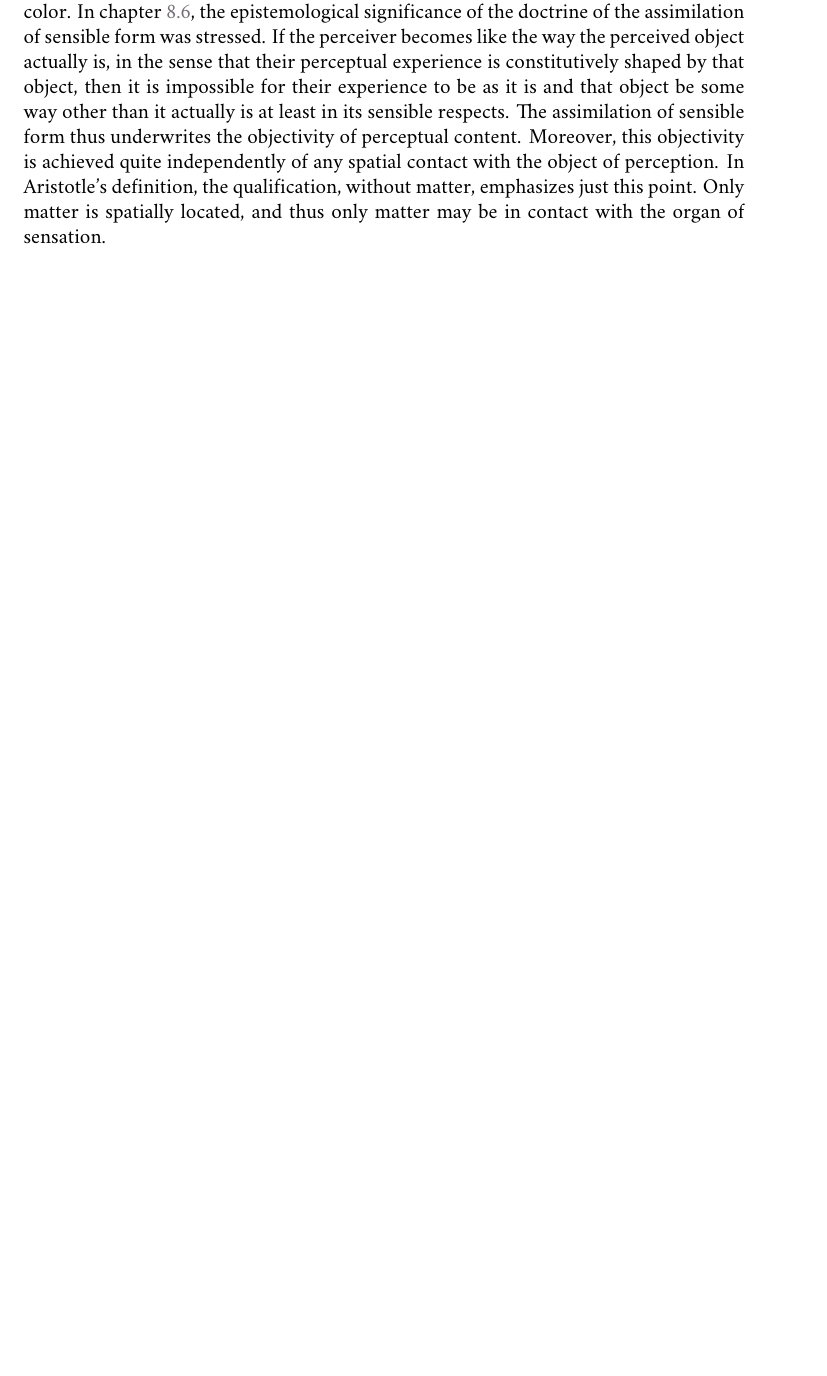
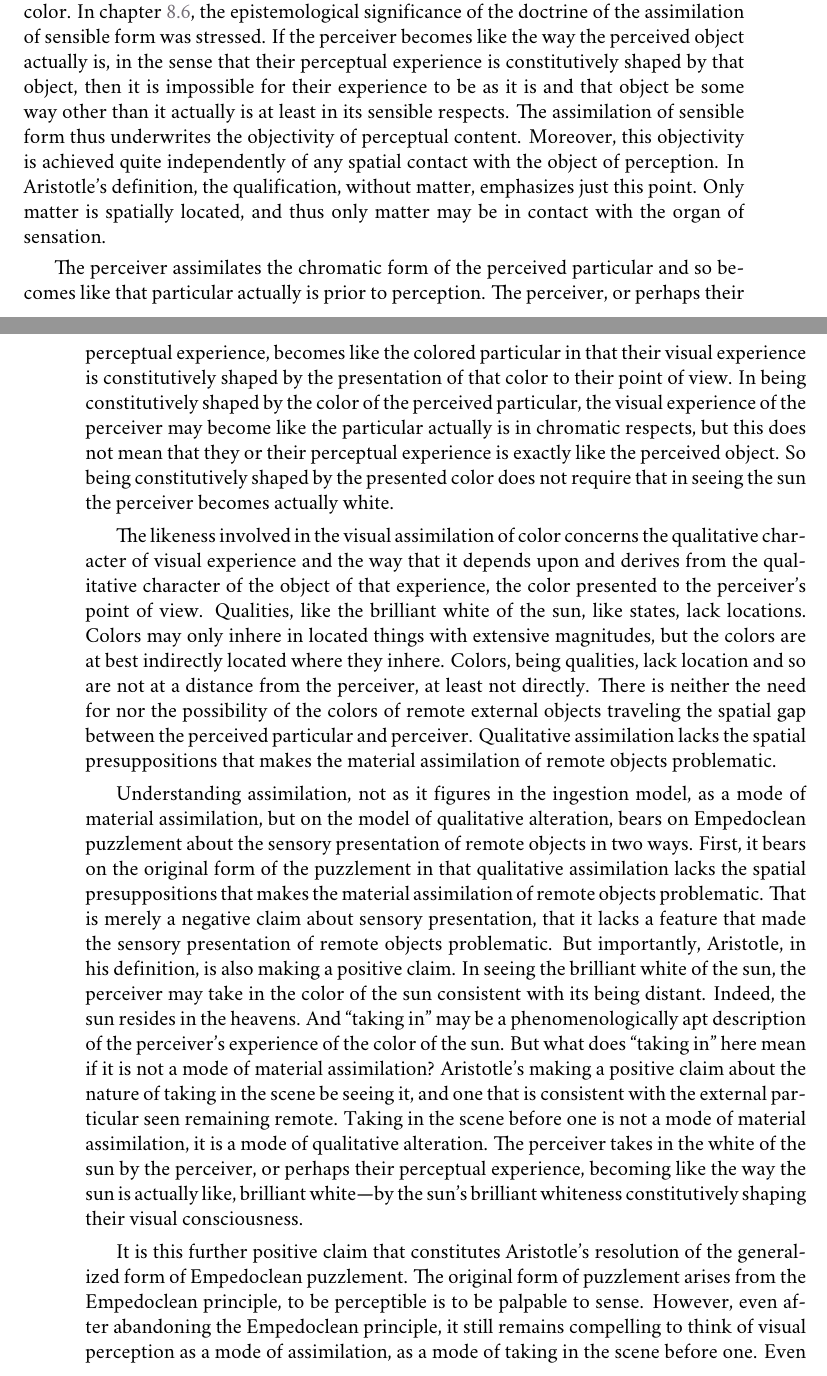
Before and after one commit to PhilGeek/formwithoutmatter, a LaTeX thesis (aristotle.tex, which reads form_without_matter.tex): part of page 185 of 187 before the commit and two parts of pages 185 and 186 of 189 after it, the two joined at a grey line, cut so that both start at the same text, the shorter picture padded with empty space. Compiled offline with XeLaTeX; a missing font is replaced by an installed copy or a similar font.

Commit message:
More drafting

```diff
--- a/form_without_matter.tex
+++ b/form_without_matter.tex
@@ -155,6 +155,13 @@ How can one take in what remains external? If the generalized form of the Empedo
 
 In seeing, we take in the scene before us by assimilating the chromatic form of the particulars arrayed in that scene, by our experience being constitutively shaped by their color. In chapter~\ref{sec:the_general_characterization_of_perception}, the epistemological significance of the doctrine of the assimilation of sensible form was stressed. If the perceiver becomes like the way the perceived object actually is, in the sense that their perceptual experience is constitutively shaped by that object, then it is impossible for their experience to be as it is and that object be some way other than it actually is at least in its sensible respects. The assimilation of sensible form thus underwrites the objectivity of perceptual content. Moreover, this objectivity is achieved quite independently of any spatial contact with the object of perception. In Aristotle's definition, the qualification, without matter, emphasizes just this point. Only matter is spatially located, and thus only matter may be in contact with the organ of sensation.
 
+The perceiver assimilates the chromatic form of the perceived particular and so becomes like that particular actually is prior to perception. The perceiver, or perhaps their perceptual experience, becomes like the colored particular in that their visual experience is constitutively shaped by the presentation of that color to their point of view. In being constitutively shaped by the color of the perceived particular, the visual experience of the perceiver may become like the particular actually is in chromatic respects, but this does not mean that they or their perceptual experience is exactly like the perceived object. So being constitutively shaped by the presented color does not require that in seeing the sun the perceiver becomes actually white.
+
+The likeness involved in the visual assimilation of color concerns the qualitative character of visual experience and the way that it depends upon and derives from the qualitative character of the object of that experience, the color presented to the perceiver's point of view. Qualities, like the brilliant white of the sun, like states, lack locations. Colors may only inhere in located things with extensive magnitudes, but the colors are at best indirectly located where they inhere. Colors, being qualities, lack location and so are not at a distance from the perceiver, at least not directly. There is neither the need for nor the possibility of the colors of remote external objects traveling the spatial gap between the perceived particular and perceiver. Qualitative assimilation lacks the spatial presuppositions that makes the material assimilation of remote objects problematic.
+
+Understanding assimilation, not as it figures in the ingestion model, as a mode of material assimilation, but on the model of qualitative alteration, bears on Empedoclean puzzlement about the sensory presentation of remote objects in two ways. First, it bears on the original form of the puzzlement in that qualitative assimilation lacks the spatial presuppositions that makes the material assimilation of remote objects problematic. That is merely a negative claim about sensory presentation, that it lacks a feature that made the sensory presentation of remote objects problematic. But importantly, Aristotle, in his definition, is also making a positive claim. In seeing the brilliant white of the sun, the perceiver may take in the color of the sun consistent with its being distant. Indeed, the sun resides in the heavens. And ``taking in'' may be a phenomenologically apt description of the perceiver's experience of the color of the sun. But what does ``taking in'' here mean if it is not a mode of material assimilation? Aristotle's making a positive claim about the nature of taking in the scene be seeing it, and one that is consistent with the external particular seen remaining remote. Taking in the scene before one is not a mode of material assimilation, it is a mode of qualitative alteration. The perceiver takes in the white of the sun by the perceiver, or perhaps their perceptual experience, becoming like the way the sun is actually like, brilliant white---by the sun's brilliant whiteness constitutively shaping their visual consciousness.
+
+It is this further positive claim that constitutes Aristotle's resolution of the generalized form of Empedoclean puzzlement. The original form of puzzlement arises from the Empedoclean principle, to be perceptible is to be palpable to sense. However, even after abandoning the Empedoclean principle, it still remains compelling to think of visual perception as a mode of assimilation, as a mode of taking in the scene before one. Even if we grant that we can take in what remains external, we can still be puzzled about what ``taking in'', here, means such that we could. Aristotle's definition of perception is a resolution of this lingering puzzlement precisely by offering an positive answer: In seeing we take in the color of the remote external particular by our experience becoming like the presented color, by that color constitutively shaping our visual consciousness.
 
 The Giants were rightly impressed by the reality of what can be handled and offers resistance to touch, though they went too far in insisting that only the palpable was real. Virtues and capacities are real but are not palpable. And Empedocles was wrong in thinking that it is only by being in contact with the sense organ may an object be sensed. To be palpable is to be imperceptible. Grasping may be a phenomenologically vivid and primitively compelling mode of sensory awareness, but to model all sensory awareness on our capacity to grasp material bodies is to overgeneralize what is by Aristotle's lights a misconception of a paradigm case of sensory presentation. In
 
```
Also changed, not shown: form_without_matter.tex (2 more changed lines).
